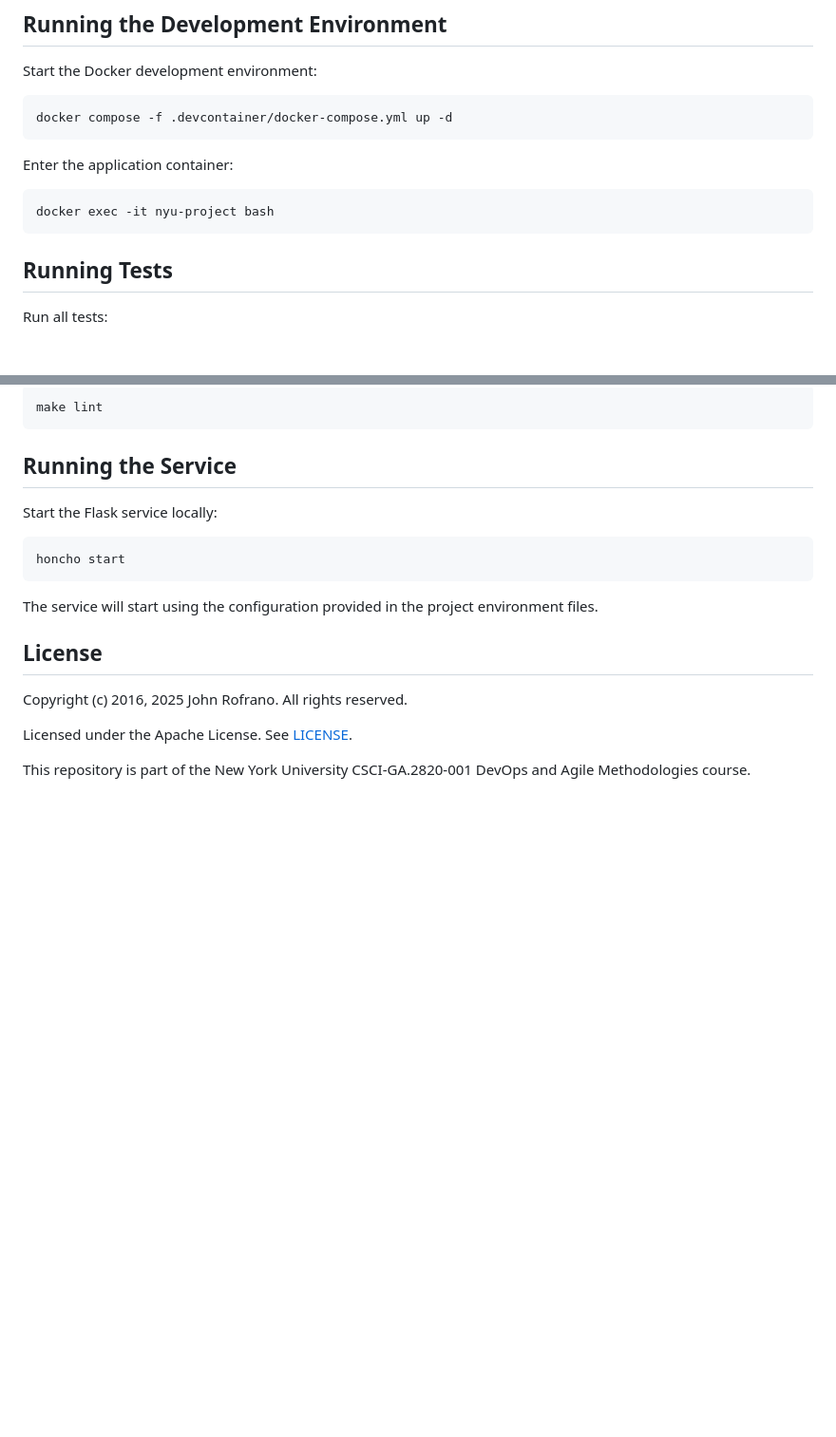
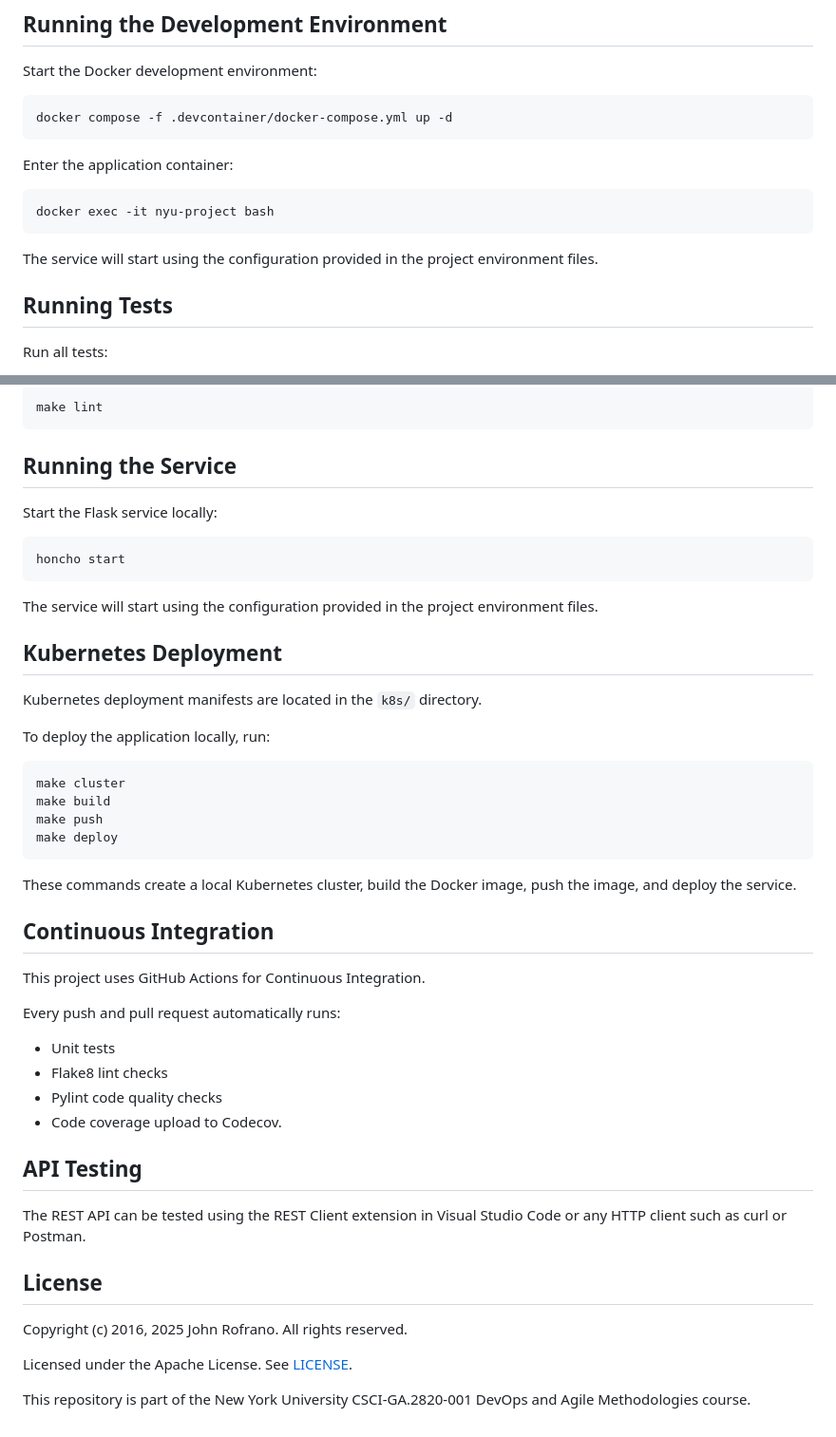
Before and after one commit to CSCI-GA-2820-SU26-001/wishlists, a Markdown page: README.md, 2 parts joined by grey strips. Shown at 95% size. GitHub-like rendering; blank space fills up the shorter version.

Commit message:
Update README documentation

````diff
--- a/README.md
+++ b/README.md
@@ -106,7 +106,7 @@ Enter the application container:
 ```bash
 docker exec -it nyu-project bash
 ```
-
+The service will start using the configuration provided in the project environment files.
 ## Running Tests
 
 Run all tests:
@@ -139,6 +139,36 @@ honcho start
 
 The service will start using the configuration provided in the project environment files.
 
+## Kubernetes Deployment
+
+Kubernetes deployment manifests are located in the `k8s/` directory.
+
+To deploy the application locally, run:
+
+```bash
+make cluster
+make build
+make push
+make deploy
+```
+
+These commands create a local Kubernetes cluster, build the Docker image, push the image, and deploy the service.
+
+## Continuous Integration
+
+This project uses GitHub Actions for Continuous Integration.
+
+Every push and pull request automatically runs:
+
+- Unit tests
+- Flake8 lint checks
+- Pylint code quality checks
+- Code coverage upload to Codecov.
+
+## API Testing
+
+The REST API can be tested using the REST Client extension in Visual Studio Code or any HTTP client such as curl or Postman.
+
 ## License
 
 Copyright (c) 2016, 2025 John Rofrano. All rights reserved.
````
